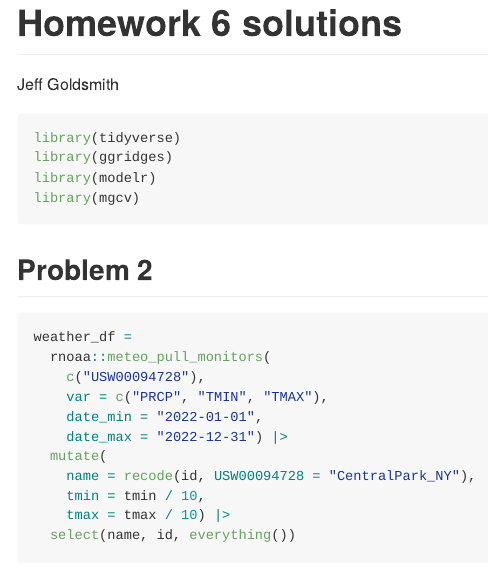
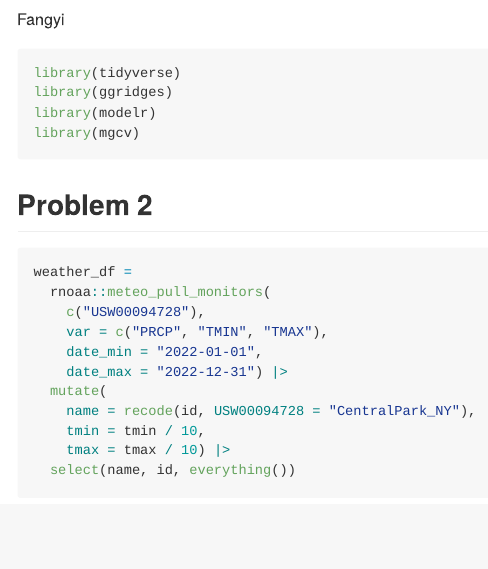
Before and after one commit to MadGenius0118/p8105_hw6_fc2718, an R Markdown document (p8105_hw6_fc2718.Rmd): the page in a window 1100 px wide, from 40 px down before the commit and from 100 px down after it. Rendered offline with R 4.5, knitr and Pandoc, with nearby package versions; the code chunks are not run, so their results and figures are left out.

Commit message:
export to md

```diff
--- a/p8105_hw6_fc2718.Rmd
+++ b/p8105_hw6_fc2718.Rmd
@@ -1,6 +1,6 @@
 ---
-title: "Homework 6 solutions"
-author: "Jeff Goldsmith"
+title: "Homework 6"
+author: "Fangyi"
 output: github_document
 ---
 
```
Also changed, not shown: p8105_hw6_fc2718.md (added), p8105_hw6_fc2718_files/figure-gfm/plot_beta-1.png (added), p8105_hw6_fc2718_files/figure-gfm/unnamed-chunk-2-1.png (added), p8105_hw6_fc2718_files/figure-gfm/unnamed-chunk-6-1.png (added), p8105_hw6_fc2718_files/figure-gfm/unnamed-chunk-8-1.png (added), p8105_hw6_fc2718.Rmd (5 more changed lines).
